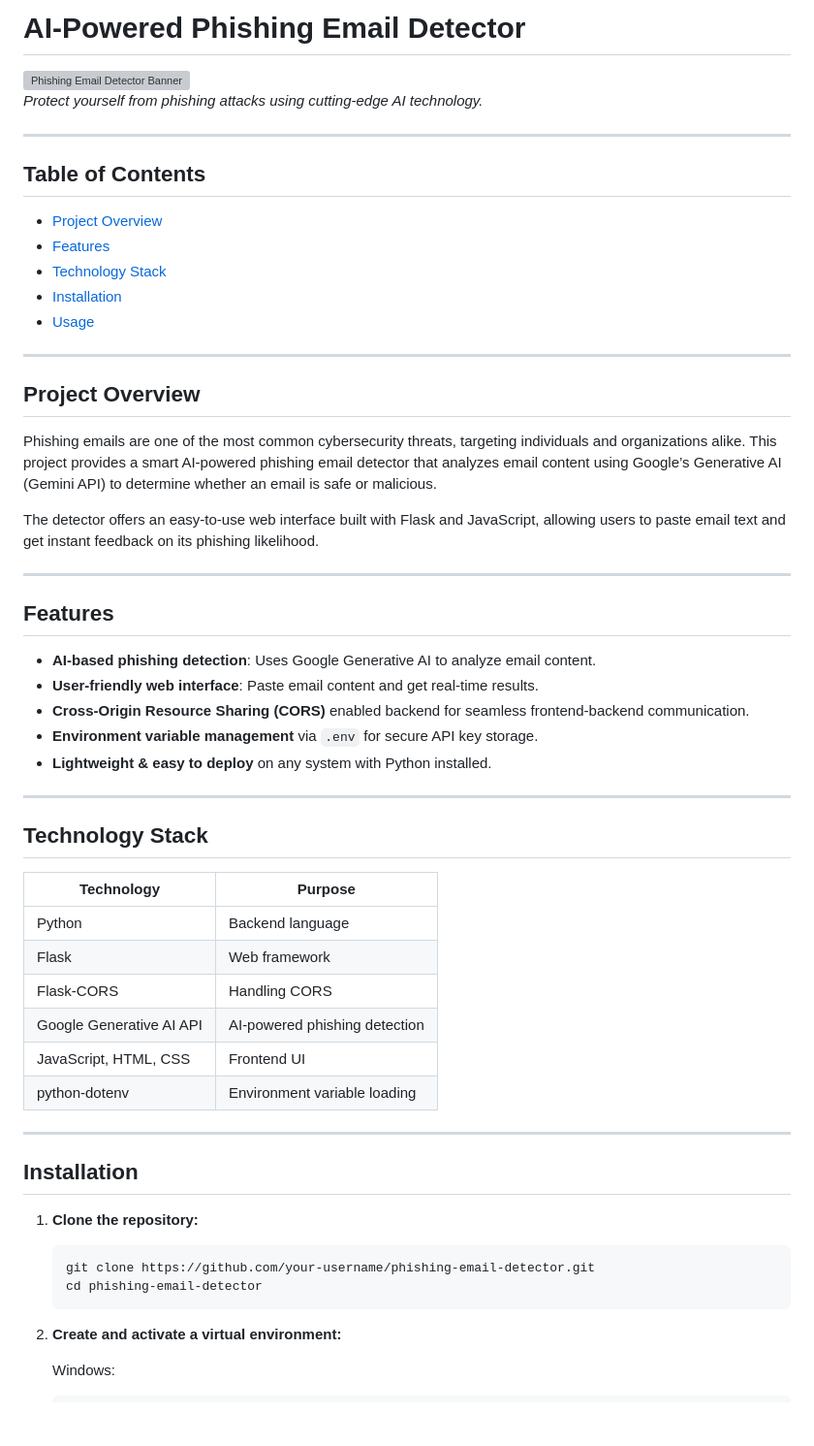
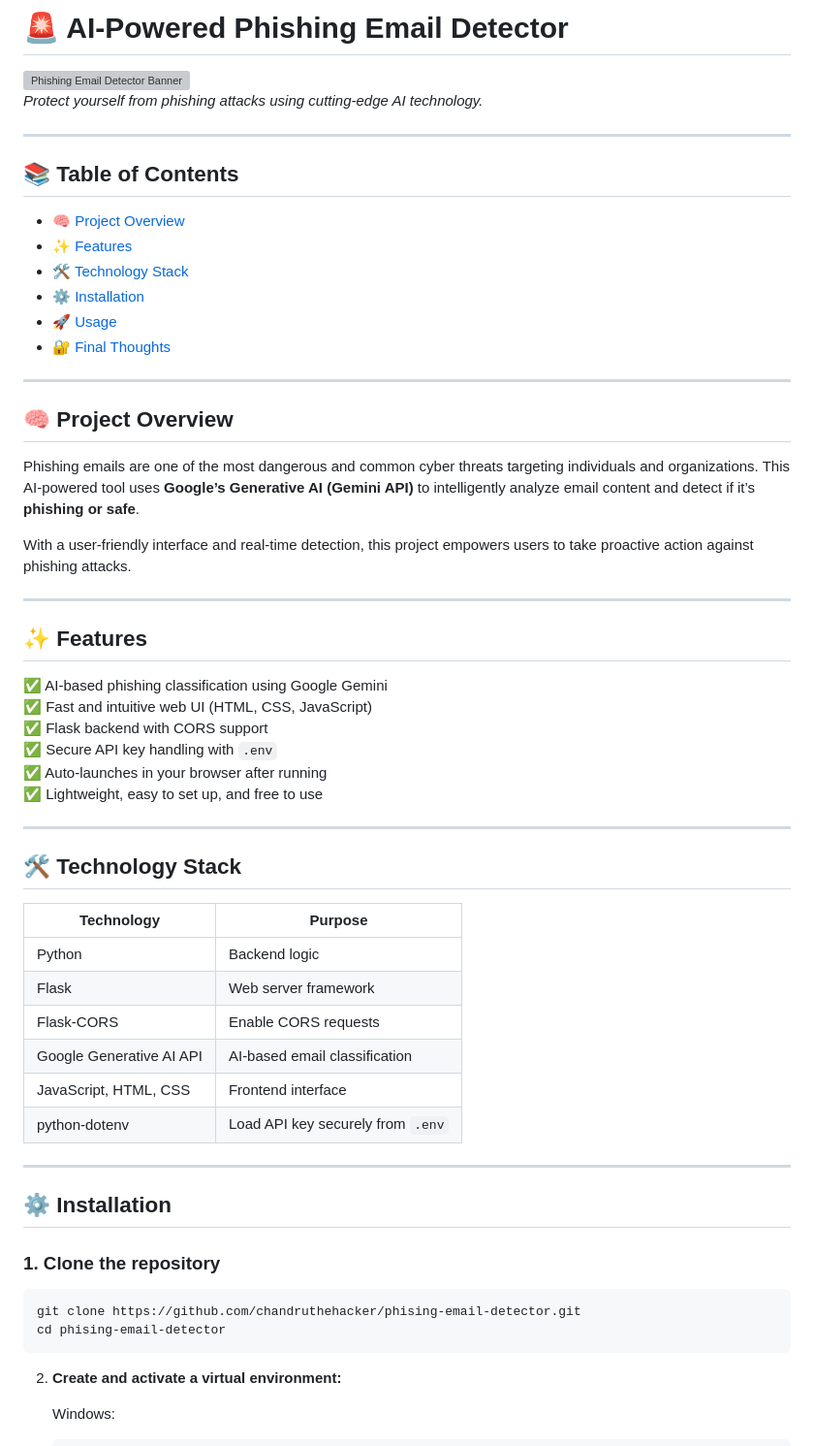
Before and after one commit to chandruthehacker/phishing-email-detector, a Markdown page: README.md, the part around the change printed below. Shown: that part at 97% size. Drawn GitHub-style; blank space fills up the shorter version; grey boxes are pictures that could not be loaded.

Commit message:
Update README.md customized

````diff
--- a/README.md
+++ b/README.md
@@ -1,58 +1,60 @@
-# AI-Powered Phishing Email Detector
+# 🚨 AI-Powered Phishing Email Detector
 
 ![Phishing Email Detector Banner](https://github.com/chandruthehacker/phising-email-detector/blob/main/frontend/thumbnail.png)
 *Protect yourself from phishing attacks using cutting-edge AI technology.*
 
 ---
 
-## Table of Contents
+## 📚 Table of Contents
 
-- [Project Overview](#project-overview)
-- [Features](#features)
-- [Technology Stack](#technology-stack)
-- [Installation](#installation)
-- [Usage](#usage)
+- [🧠 Project Overview](#-project-overview)
+- [✨ Features](#-features)
+- [🛠️ Technology Stack](#-technology-stack)
+- [⚙️ Installation](#-installation)
+- [🚀 Usage](#-usage)
+- [🔐 Final Thoughts](#-final-thoughts)
 
 ---
 
-## Project Overview
+## 🧠 Project Overview
 
-Phishing emails are one of the most common cybersecurity threats, targeting individuals and organizations alike. This project provides a smart AI-powered phishing email detector that analyzes email content using Google’s Generative AI (Gemini API) to determine whether an email is safe or malicious.
+Phishing emails are one of the most dangerous and common cyber threats targeting individuals and organizations. This AI-powered tool uses **Google’s Generative AI (Gemini API)** to intelligently analyze email content and detect if it’s **phishing or safe**.
 
-The detector offers an easy-to-use web interface built with Flask and JavaScript, allowing users to paste email text and get instant feedback on its phishing likelihood.
+With a user-friendly interface and real-time detection, this project empowers users to take proactive action against phishing attacks.
 
 ---
 
-## Features
+## ✨ Features
 
-- **AI-based phishing detection**: Uses Google Generative AI to analyze email content.
-- **User-friendly web interface**: Paste email content and get real-time results.
-- **Cross-Origin Resource Sharing (CORS)** enabled backend for seamless frontend-backend communication.
-- **Environment variable management** via `.env` for secure API key storage.
-- **Lightweight & easy to deploy** on any system with Python installed.
+✅ AI-based phishing classification using Google Gemini
+✅ Fast and intuitive web UI (HTML, CSS, JavaScript)
+✅ Flask backend with CORS support
+✅ Secure API key handling with `.env`
+✅ Auto-launches in your browser after running
+✅ Lightweight, easy to set up, and free to use
 
 ---
 
-## Technology Stack
+## 🛠️ Technology Stack
 
-| Technology           | Purpose                         |
-| -------------------- | -------------------------------|
-| Python               | Backend language               |
-| Flask                | Web framework                  |
-| Flask-CORS           | Handling CORS                  |
-| Google Generative AI API | AI-powered phishing detection |
-| JavaScript, HTML, CSS| Frontend UI                   |
-| python-dotenv        | Environment variable loading   |
+| Technology                | Purpose                              |
+|---------------------------|--------------------------------------|
+| Python                    | Backend logic                        |
+| Flask                     | Web server framework                 |
+| Flask-CORS                | Enable CORS requests                 |
+| Google Generative AI API  | AI-based email classification        |
+| JavaScript, HTML, CSS     | Frontend interface                   |
+| python-dotenv             | Load API key securely from `.env`    |
 
 ---
 
-## Installation
+## ⚙️ Installation
 
-1. **Clone the repository:**
+### 1. Clone the repository
 
-   ```bash
-   git clone https://github.com/your-username/phishing-email-detector.git
-   cd phishing-email-detector
+```bash
+git clone https://github.com/chandruthehacker/phising-email-detector.git
+cd phising-email-detector
    ```
 
 2. **Create and activate a virtual environment:**
````
Also changed, not shown: other parts of README.md (+15 -8 lines).
